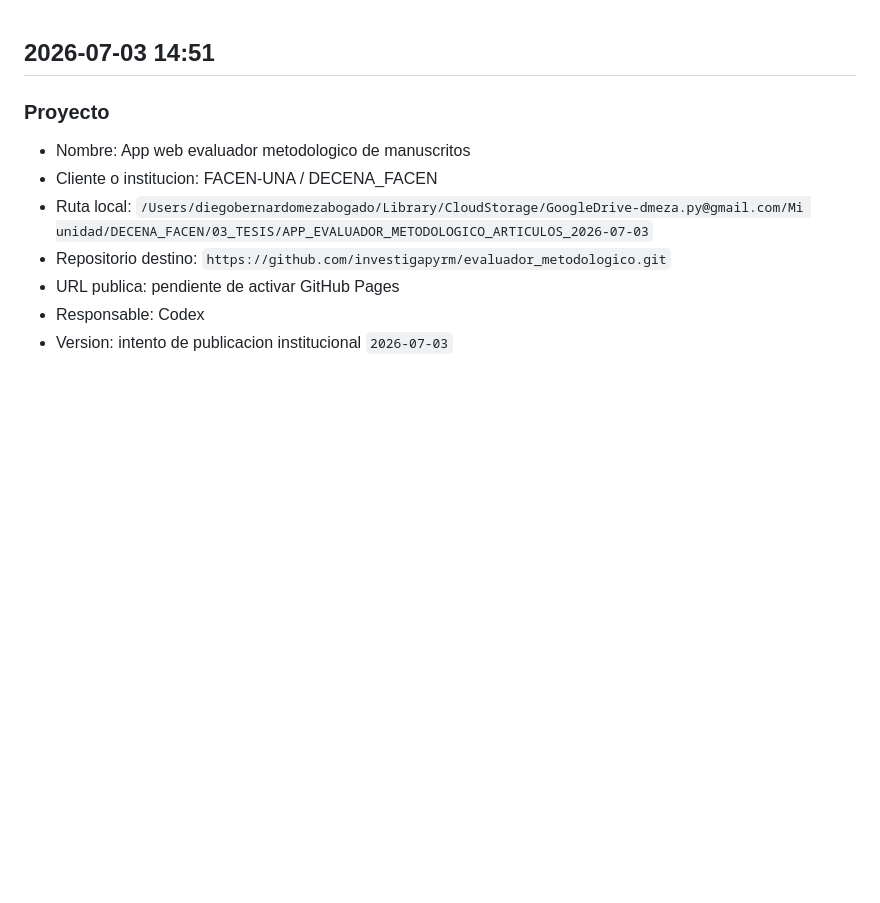
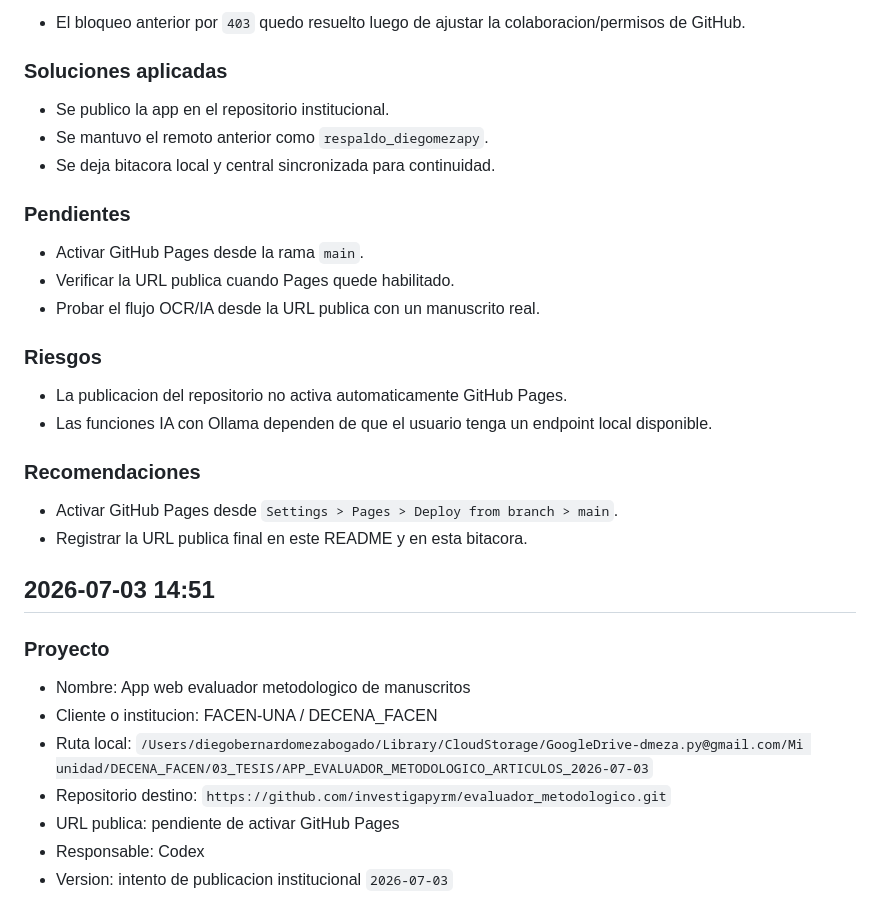
Before and after one commit to investigapyrm/evaluador_metodologico, a Markdown page: BITACORA_APP_EVALUADOR_METODOLOGICO_DECENA_FACEN.md, the part around one of its changes. Drawn GitHub-style; blank space fills up the shorter version.

Commit message:
Registra publicacion institucional exitosa

```diff
--- a/BITACORA_APP_EVALUADOR_METODOLOGICO_DECENA_FACEN.md
+++ b/BITACORA_APP_EVALUADOR_METODOLOGICO_DECENA_FACEN.md
@@ -1,3 +65,27 @@
+* El bloqueo anterior por `403` quedo resuelto luego de ajustar la colaboracion/permisos de GitHub.
+
+### Soluciones aplicadas
+
+* Se publico la app en el repositorio institucional.
+* Se mantuvo el remoto anterior como `respaldo_diegomezapy`.
+* Se deja bitacora local y central sincronizada para continuidad.
+
+### Pendientes
+
+* Activar GitHub Pages desde la rama `main`.
+* Verificar la URL publica cuando Pages quede habilitado.
+* Probar el flujo OCR/IA desde la URL publica con un manuscrito real.
+
+### Riesgos
+
+* La publicacion del repositorio no activa automaticamente GitHub Pages.
+* Las funciones IA con Ollama dependen de que el usuario tenga un endpoint local disponible.
+
+### Recomendaciones
+
+* Activar GitHub Pages desde `Settings > Pages > Deploy from branch > main`.
+* Registrar la URL publica final en este README y en esta bitacora.
+
 ## 2026-07-03 14:51
 
 ### Proyecto
```
Also changed, not shown: other parts of BITACORA_APP_EVALUADOR_METODOLOGICO_DECENA_FACEN.md (+64 -0 lines).
